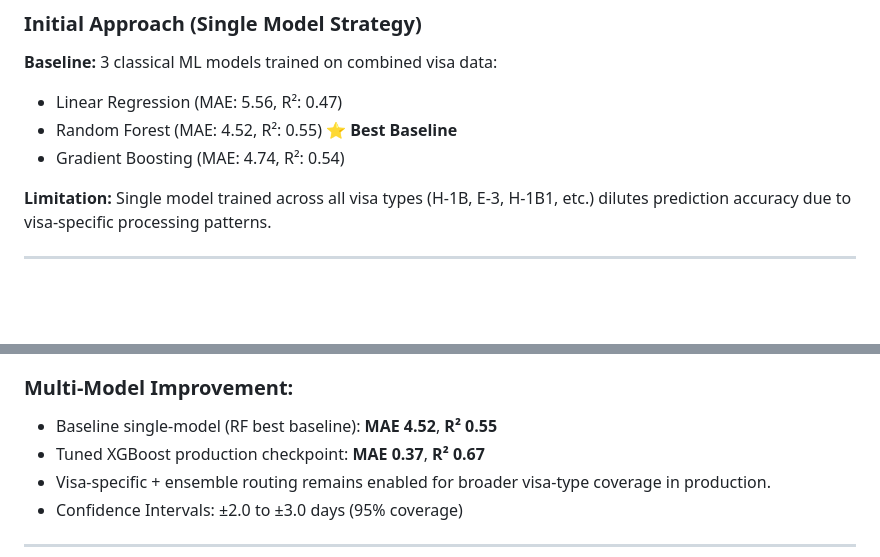
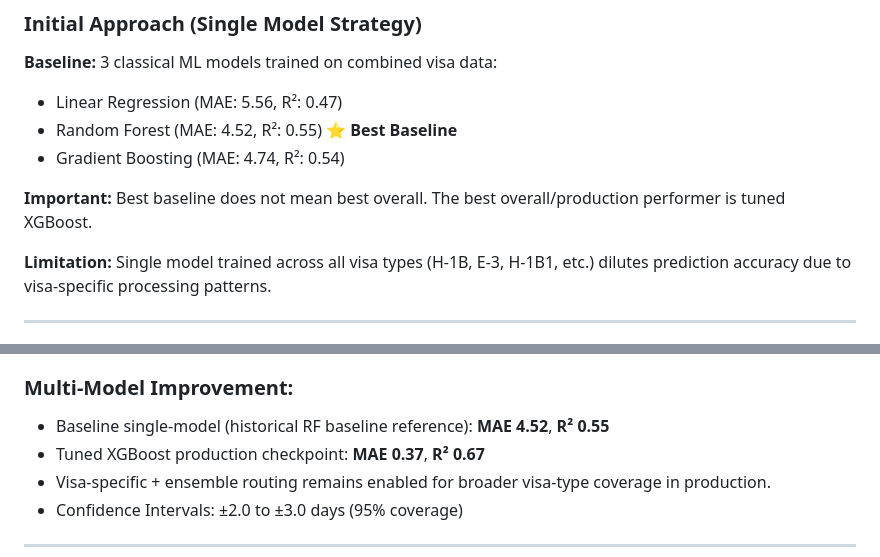
Before and after one commit to vedamehar/AI-Enabled-Visa-Status-Prediction, a Markdown page: Readme.md, 2 parts joined by grey strips. GitHub-like rendering; blank space fills up the shorter version.

```diff
--- a/Readme.md
+++ b/Readme.md
@@ -396,6 +396,8 @@ For documentation consistency: the standalone fixed-parameter checkpoint `visa_p
 - Linear Regression (MAE: 5.56, R²: 0.47)
 - Random Forest (MAE: 4.52, R²: 0.55) ⭐ **Best Baseline**
 - Gradient Boosting (MAE: 4.74, R²: 0.54)
+
+**Important:** Best baseline does not mean best overall. The best overall/production performer is tuned XGBoost.
 
 **Limitation:** Single model trained across all visa types (H-1B, E-3, H-1B1, etc.) dilutes prediction accuracy due to visa-specific processing patterns.
 
@@ -662,7 +664,7 @@ http://localhost:5000
 - Alternate standalone checkpoint (for comparison): `visa_processing_model_xgb.pkl` with shared-run metrics **MAE 0.35**, **RMSE 1.91**, **R² 0.67**, **Accuracy 66.67%**
 
 ### Multi-Model Improvement:
-- Baseline single-model (RF best baseline): **MAE 4.52**, **R² 0.55**
+- Baseline single-model (historical RF baseline reference): **MAE 4.52**, **R² 0.55**
 - Tuned XGBoost production checkpoint: **MAE 0.37**, **R² 0.67**
 - Visa-specific + ensemble routing remains enabled for broader visa-type coverage in production.
 - Confidence Intervals: ±2.0 to ±3.0 days (95% coverage)
```
Also changed, not shown: other parts of Readme.md (+5 -5 lines).
